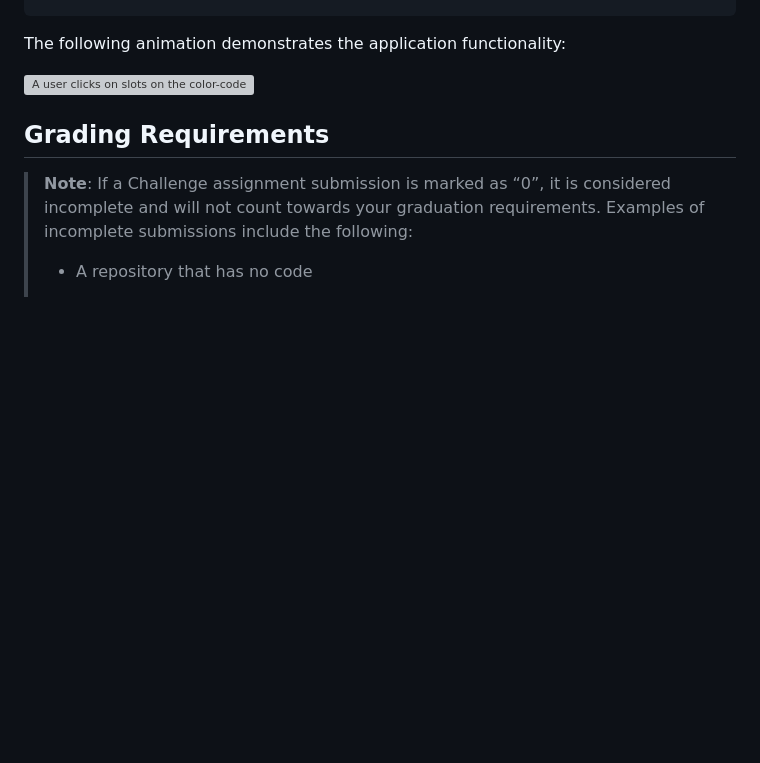
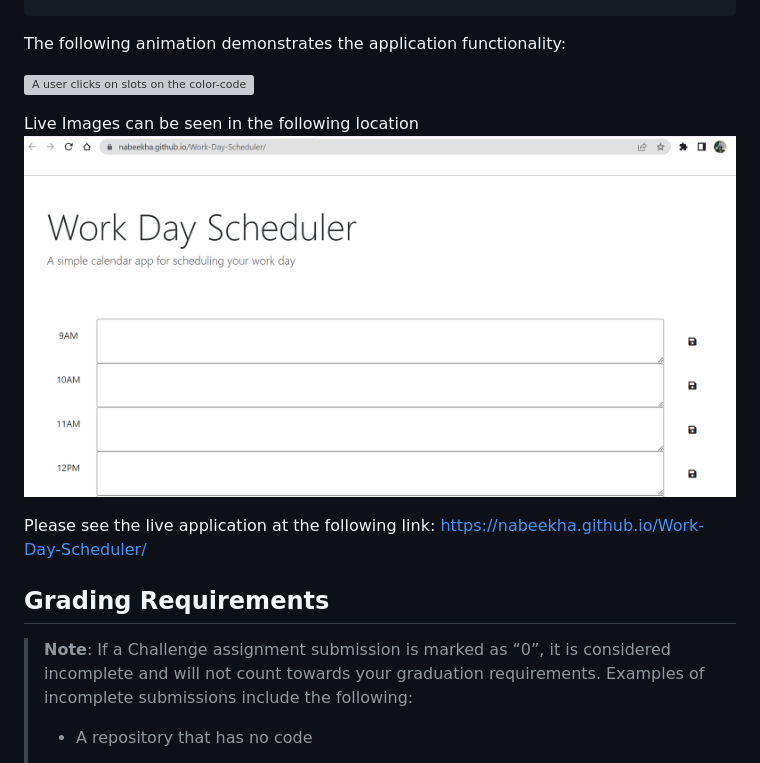
Before and after one commit to nabeekha/Work-Day-Scheduler, a Markdown page: README.md, the part around the change. GitHub-like rendering; pictures changed too: assets/workday-img1.png (added); blank space fills up the shorter version; grey boxes are pictures that could not be loaded.

Commit message:
commit with updated file structure to display live application and properly reference stylesheets

```diff
--- a/README.md
+++ b/README.md
@@ -36,6 +36,11 @@ The following animation demonstrates the application functionality:
 
 <!-- @TODO: create ticket to review/update image) -->
 ![A user clicks on slots on the color-coded calendar and edits the events.](./Assets/05-third-party-apis-homework-demo.gif)
+
+Live Images can be seen in the following location
+![Image of the website](./assets/workday-img1.png)
+
+Please see the live application at the following link: https://nabeekha.github.io/Work-Day-Scheduler/
 
 ## Grading Requirements
 
```
Also changed, not shown: 5 other files.
